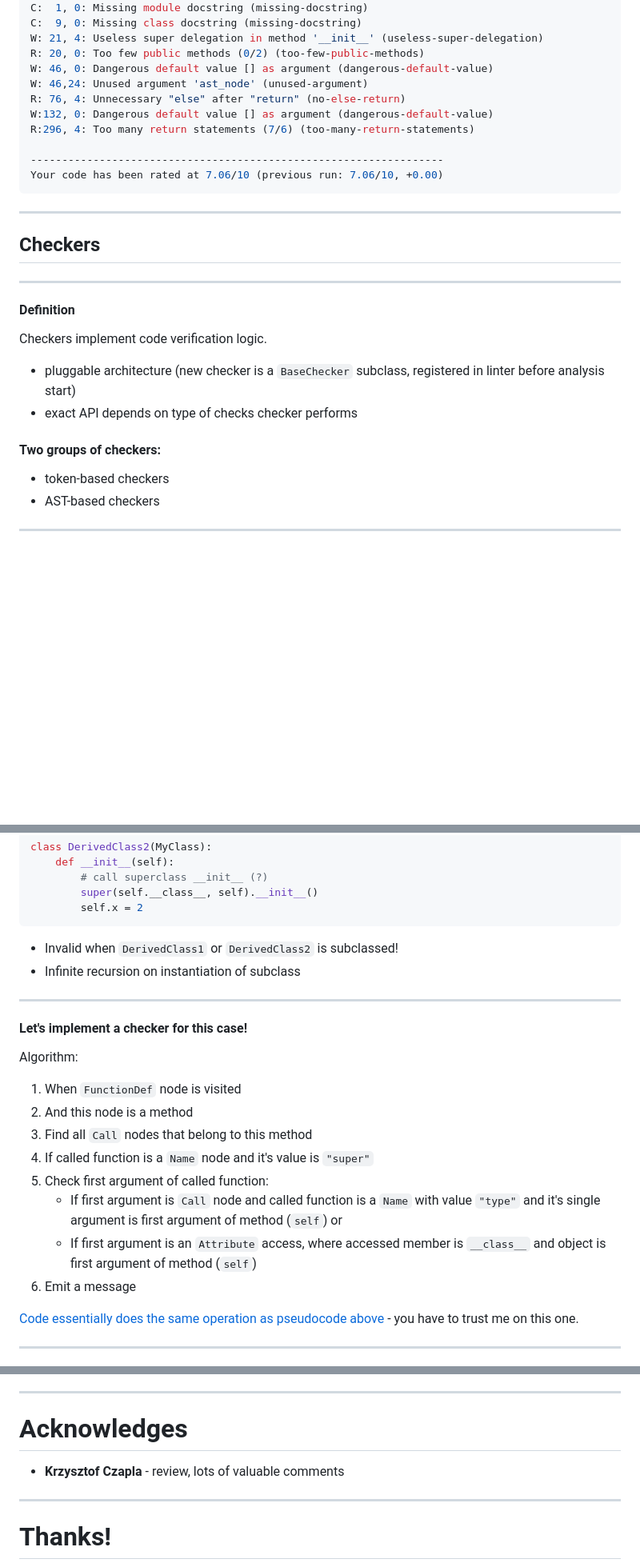
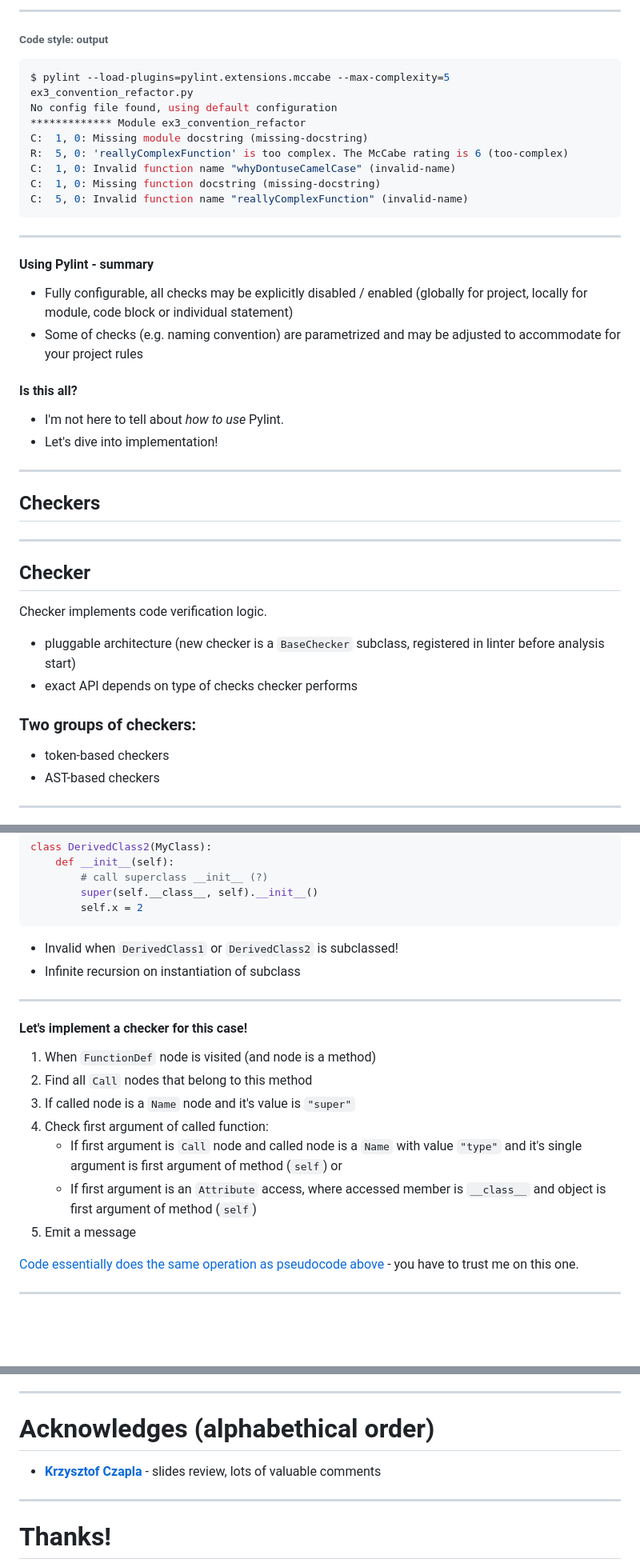
Before and after one commit to rogalski/pygda-pylint-talk, a Markdown page: SLIDES.md, 3 parts joined by grey strips. Shown at 80% size. Rendered like a GitHub page; blank space fills up the shorter version.

````diff
--- a/SLIDES.md
+++ b/SLIDES.md
@@ -60,18 +139,26 @@ C:164, 0: Wrong continued indentation (add 1 space).
+---
+
+###### Code style: output
+```shell
+$ pylint --load-plugins=pylint.extensions.mccabe --max-complexity=5 ex3_convention_refactor.py
+No config file found, using default configuration
+************* Module ex3_convention_refactor
 C:  1, 0: Missing module docstring (missing-docstring)
-C:  9, 0: Missing class docstring (missing-docstring)
-W: 21, 4: Useless super delegation in method '__init__' (useless-super-delegation)
-R: 20, 0: Too few public methods (0/2) (too-few-public-methods)
-W: 46, 0: Dangerous default value [] as argument (dangerous-default-value)
-W: 46,24: Unused argument 'ast_node' (unused-argument)
-R: 76, 4: Unnecessary "else" after "return" (no-else-return)
-W:132, 0: Dangerous default value [] as argument (dangerous-default-value)
-R:296, 4: Too many return statements (7/6) (too-many-return-statements)
+R:  5, 0: 'reallyComplexFunction' is too complex. The McCabe rating is 6 (too-complex)
+C:  1, 0: Invalid function name "whyDontuseCamelCase" (invalid-name)
+C:  1, 0: Missing function docstring (missing-docstring)
+C:  5, 0: Invalid function name "reallyComplexFunction" (invalid-name)
+```
 
-------------------------------------------------------------------
-Your code has been rated at 7.06/10 (previous run: 7.06/10, +0.00)
-```
-</small>
-</small>
+---
+
+#### Using Pylint - summary
+- Fully configurable, all checks may be explicitly disabled / enabled (globally for project, locally for module, code block or individual statement)
+- Some of checks (e.g. naming convention) are parametrized and may be adjusted to accommodate for your project rules
+
+#### Is this all?
+- I'm not here to tell about _how to use_ Pylint.
+- Let's dive into implementation!
 
 ---
 
@@ -79,13 +166,14 @@ Your code has been rated at 7.06/10 (previous run: 7.06/10, +0.00)
 
 ---
 
-#### Definition
-Checkers implement code verification logic.
+## Checker
+Checker implements code verification logic.
 
 - pluggable architecture (new checker is a `BaseChecker` subclass, registered in linter before analysis start)
 - exact API depends on type of checks checker performs
 
-#### Two groups of checkers:
+
+### Two groups of checkers:
 - token-based checkers
 - AST-based checkers
 
@@ -253,21 +322,20 @@ class DerivedClass2(MyClass):
         super(self.__class__, self).__init__()
         self.x = 2
 ```
+
 - Invalid when `DerivedClass1` or `DerivedClass2` is subclassed!
 - Infinite recursion on instantiation of subclass
 
 ---
 
 #### Let's implement a checker for this case!
-Algorithm:
-1. When `FunctionDef` node is visited
-2. And this node is a method
-3. Find all `Call` nodes that belong to this method
-4. If called function is a `Name` node and it's value is `"super"`
-5. Check first argument of called function:
-   * If first argument is `Call` node and called function is a `Name` with value `"type"` and it's single argument is first argument of method (`self`) or
+1. When `FunctionDef` node is visited (and node is a method)
+2. Find all `Call` nodes that belong to this method
+3. If called node is a `Name` node and it's value is `"super"`
+4. Check first argument of called function:
+   * If first argument is `Call` node and called node is a `Name` with value `"type"` and it's single argument is first argument of method (`self`) or
    * If first argument is an `Attribute` access, where accessed member is `__class__` and object is first argument of method (`self`)
-6. Emit a message
+5. Emit a message
 
 [Code essentially does the same operation as pseudocode above](https://github.com/PyCQA/pylint/blob/master/pylint/checkers/newstyle.py#L103) - you have to trust me on this one.
 
@@ -767,8 +836,8 @@ globals().update(Flag.__members__) # (!!!)
 
 ---
 
-# Acknowledges
-- **Krzysztof Czapla** - review, lots of valuable comments
+# Acknowledges (alphabethical order)
+- [**Krzysztof Czapla**](https://github.com/kczapla) - slides review, lots of valuable comments
 
 ---
 
````
Also changed, not shown: other parts of SLIDES.md (+100 -39 lines), assets/ast.png, 4 other files.
